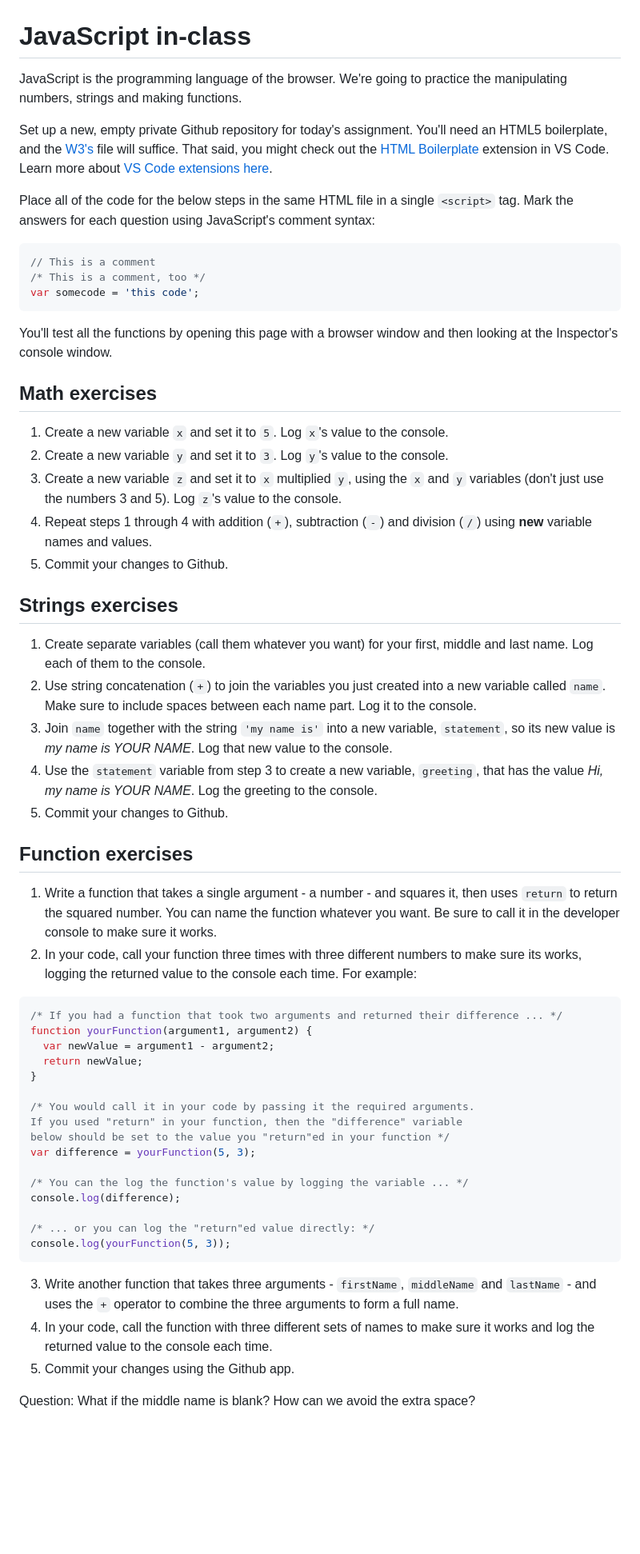
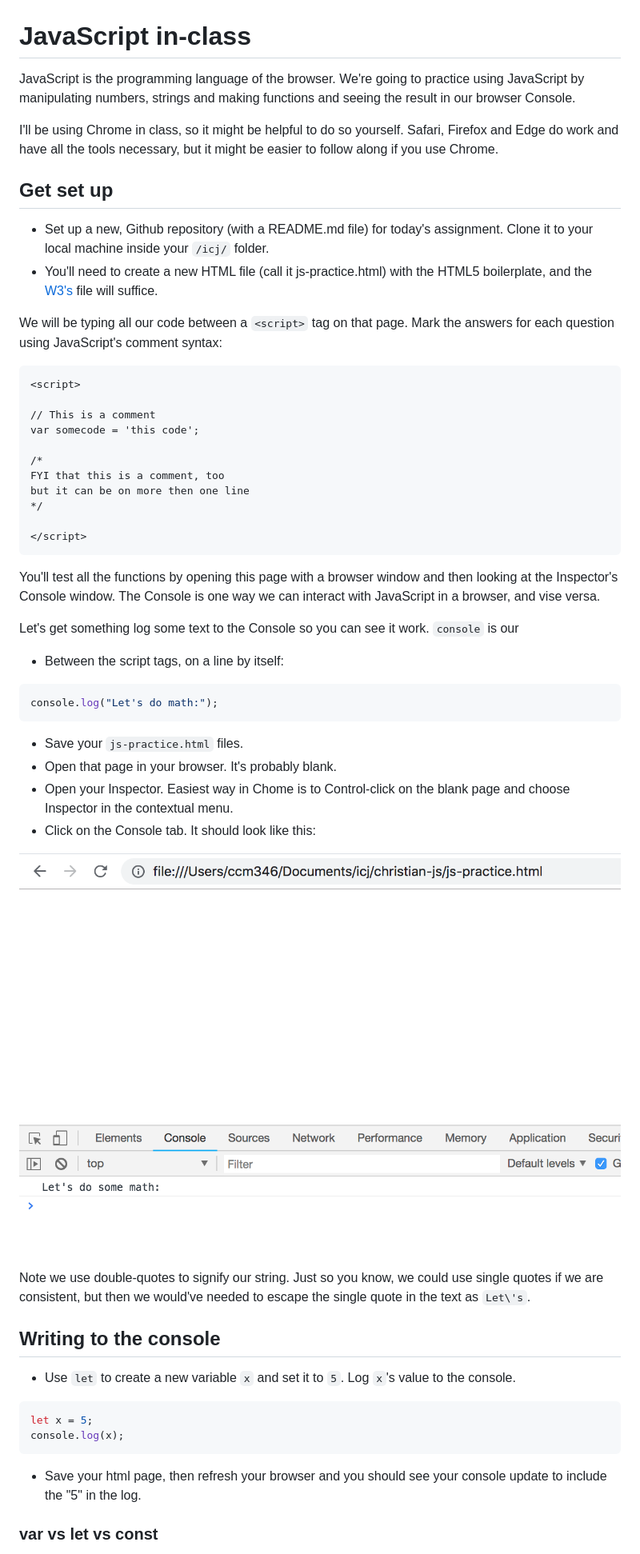
Before and after one commit to utdata/icj-class, a Markdown page: js/js-in-class.md, the part around the change printed below. Shown: that part at 80% size. GitHub-like rendering; pictures changed too: images/js-show-console.png (added); blank space fills up the shorter version.

````diff
--- a/js/js-in-class.md
+++ b/js/js-in-class.md
@@ -1,62 +1,59 @@
 # JavaScript in-class
 
-JavaScript is the programming language of the browser. We're going to practice the manipulating numbers, strings and making functions.
+JavaScript is the programming language of the browser. We're going to practice using JavaScript by manipulating numbers, strings and making functions and seeing the result in our browser Console.
 
-Set up a new, empty private Github repository for today's assignment. You'll need an HTML5 boilerplate, and the [W3's](https://www.w3schools.com/html/html5_intro.asp) file will suffice. That said, you might check out the [HTML Boilerplate](https://marketplace.visualstudio.com/items?itemName=sidthesloth.html5-boilerplate) extension in VS Code. Learn more about [VS Code extensions here](https://github.com/utdata/setting-up/blob/master/vscode-goodies.md).
+I'll be using Chrome in class, so it might be helpful to do so yourself. Safari, Firefox and Edge do work and have all the tools necessary, but it might be easier to follow along if you use Chrome.
 
-Place all of the code for the below steps in the same HTML file in a single `<script>` tag. Mark the answers for each question using JavaScript's comment syntax:
+## Get set up
+
+- Set up a new, Github repository (with a README.md file) for today's assignment. Clone it to your local machine inside your `/icj/` folder.
+- You'll need to create a new HTML file (call it js-practice.html) with the HTML5 boilerplate, and the [W3's](https://www.w3schools.com/html/html5_intro.asp) file will suffice.
+
+We will be typing all our code between a `<script>` tag on that page. Mark the answers for each question using JavaScript's comment syntax:
+
+```html
+<script>
+
+// This is a comment
+var somecode = 'this code';
+
+/*
+FYI that this is a comment, too
+but it can be on more then one line
+*/
+
+</script>
+```
+
+You'll test all the functions by opening this page with a browser window and then looking at the Inspector's Console window. The Console is one way we can interact with JavaScript in a browser, and vise versa.
+
+Let's get something log some text to the Console so you can see it work. `console` is our
+
+- Between the script tags, on a line by itself:
 
 ```js
-// This is a comment
-/* This is a comment, too */
-var somecode = 'this code';
+console.log("Let's do math:");
 ```
 
-You'll test all the functions by opening this page with a browser window and then looking at the Inspector's console window.
+- Save your `js-practice.html` files.
+- Open that page in your browser. It's probably blank.
+- Open your Inspector. Easiest way in Chome is to Control-click on the blank page and choose Inspector in the contextual menu.
+- Click on the Console tab. It should look like this:
 
-## Math exercises
+![console](../images/js-show-console.png)
 
-1. Create a new variable `x` and set it to `5`. Log `x`'s value to the console.
-2. Create a new variable `y` and set it to `3`. Log `y`'s value to the console.
-3. Create a new variable `z` and set it to `x` multiplied `y`, using the `x` and `y` variables (don't just use the numbers 3 and 5). Log `z`'s value to the console.
-4. Repeat steps 1 through 4 with addition (`+`), subtraction (`-`) and division (`/`) using **new** variable names and values.
-5. Commit your changes to Github.
+Note we use double-quotes to signify our string. Just so you know, we could use single quotes if we are consistent, but then we would've needed to escape the single quote in the text as `Let\'s`.
 
-## Strings exercises
+## Writing to the console
 
-1. Create separate variables (call them whatever you want) for your first, middle and last name. Log each of them to the console.
-2. Use string concatenation (`+`) to join the variables you just created into a new variable called `name`. Make sure to include spaces between each name part. Log it to the console.
-3. Join `name` together with the string `'my name is'` into a new variable, `statement`, so its new value is *my name is YOUR NAME*. Log that new value to the console.
-4. Use the `statement` variable from step 3 to create a new variable, `greeting`, that has the value *Hi, my name is YOUR NAME*. Log the greeting to the console.
-5. Commit your changes to Github.
+- Use `let` to create a new variable `x` and set it to `5`. Log `x`'s value to the console.
 
-## Function exercises
-
-1. Write a function that takes a single argument - a number - and squares it, then uses `return` to return the squared number. You can name the function whatever you want. Be sure to call it in the developer console to make sure it works.
-2. In your code, call your function three times with three different numbers to make sure its works, logging the returned value to the console each time. For example:
-
-  ```js
-  /* If you had a function that took two arguments and returned their difference ... */
-  function yourFunction(argument1, argument2) {
-    var newValue = argument1 - argument2;
-    return newValue;
-  }
-
-  /* You would call it in your code by passing it the required arguments.
-  If you used "return" in your function, then the "difference" variable
-  below should be set to the value you "return"ed in your function */
-  var difference = yourFunction(5, 3);
-
-  /* You can the log the function's value by logging the variable ... */
-  console.log(difference);
-
-  /* ... or you can log the "return"ed value directly: */
-  console.log(yourFunction(5, 3));
+```js
+let x = 5;
+console.log(x);
 ```
 
-3. Write another function that takes three arguments - `firstName`, `middleName` and `lastName` - and uses the `+` operator to combine the three arguments to form a full name.
-4. In your code, call the function with three different sets of names to make sure it works and log the returned value to the console each time.
-5. Commit your changes using the Github app.
+- Save your html page, then refresh your browser and you should see your console update to include the "5" in the log.
 
-Question: What if the middle name is blank? How can we avoid the extra space?
+### var vs let vs const
 
````
Also changed, not shown: other parts of js/js-in-class.md (+59 -5 lines), README.md (+6 -4 lines), js/js-in-class-flow.md (added, +20 -0 lines), js/js-in-class-functions.md (added, +85 -0 lines).
